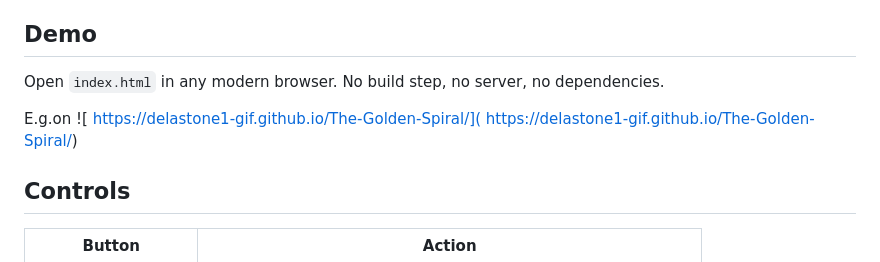
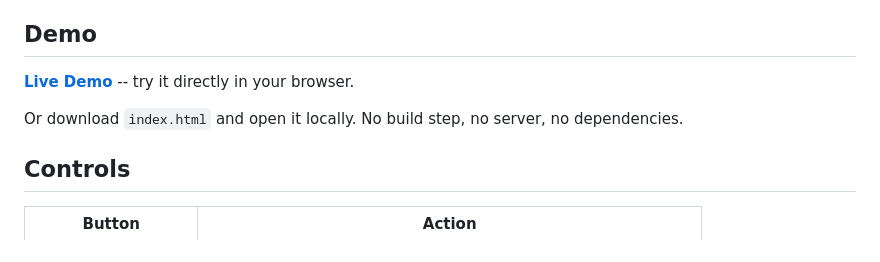
Before and after one commit to delastone1-gif/The-Golden-Spiral, a Markdown page: README.md, the part around the change. GitHub-like rendering.

Commit message:
Add live demo link to README
Updated demo section with a direct link to the live demo.

```diff
--- a/README.md
+++ b/README.md
@@ -18,9 +18,9 @@ The visualization builds the classic Fibonacci rectangle tiling and draws the go
 
 ## Demo
 
-Open `index.html` in any modern browser. No build step, no server, no dependencies.
+**[Live Demo](https://delastone1-gif.github.io/The-Golden-Spiral/)** -- try it directly in your browser.
 
-E.g.on ![ https://delastone1-gif.github.io/The-Golden-Spiral/]( https://delastone1-gif.github.io/The-Golden-Spiral/)
+Or download `index.html` and open it locally. No build step, no server, no dependencies.
 
 ## Controls
 
```
